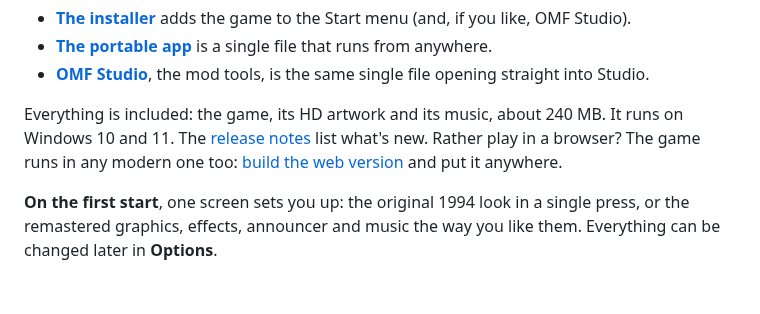
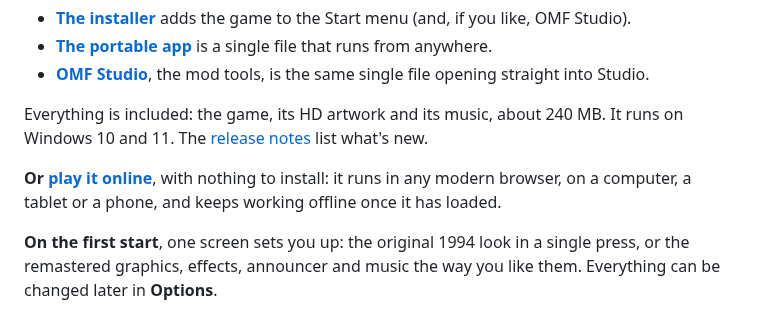
Before and after one commit to Jared-woodruff/OMF-2097-Remastered, a Markdown page: README.md, the part around one of its changes. GitHub-like rendering; blank space fills up the shorter version.

```diff
--- a/README.md
+++ b/README.md
@@ -76,8 +78,10 @@ with new effects, modes and tools. One key, <kbd>F2</kbd>, switches between the
   mod tools, is the same single file opening straight into Studio.
 
 Everything is included: the game, its HD artwork and its music, about 240 MB. It runs on Windows 10 and 11. The
-[release notes](https://github.com/Jared-woodruff/OMF-2097-Remastered/releases/tag/v0.2.0) list what's new. Rather play
-in a browser? The game runs in any modern one too: [build the web version](#build) and put it anywhere.
+[release notes](https://github.com/Jared-woodruff/OMF-2097-Remastered/releases/tag/v0.2.0) list what's new.
+
+**Or [play it online](https://jared-woodruff.github.io/OMF-2097-Remastered/)**, with nothing to install: it runs in any modern browser, on a computer, a tablet or a
+phone, and keeps working offline once it has loaded.
 
 **On the first start**, one screen sets you up: the original 1994 look in a single press, or the remastered graphics,
 effects, announcer and music the way you like them. Everything can be changed later in **Options**.
```
Also changed, not shown: other parts of README.md (+2 -0 lines), docs/BUILDING.md (+2 -2 lines), docs/media/btn-web.png (added), 1 other file.
